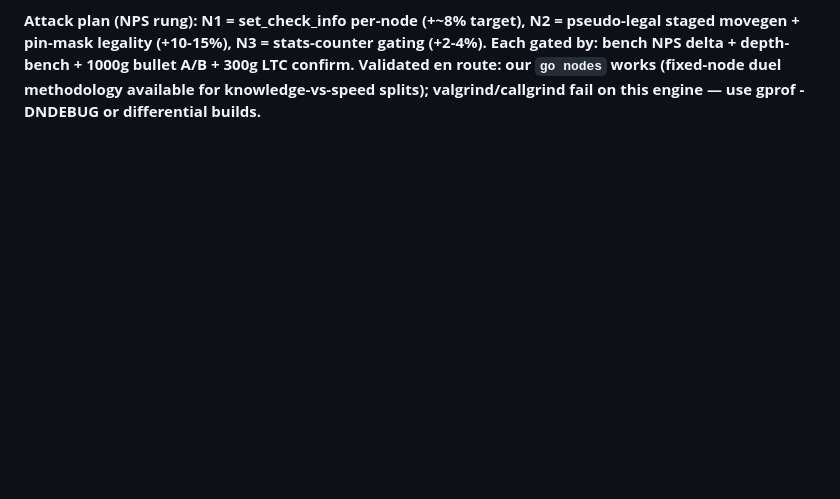
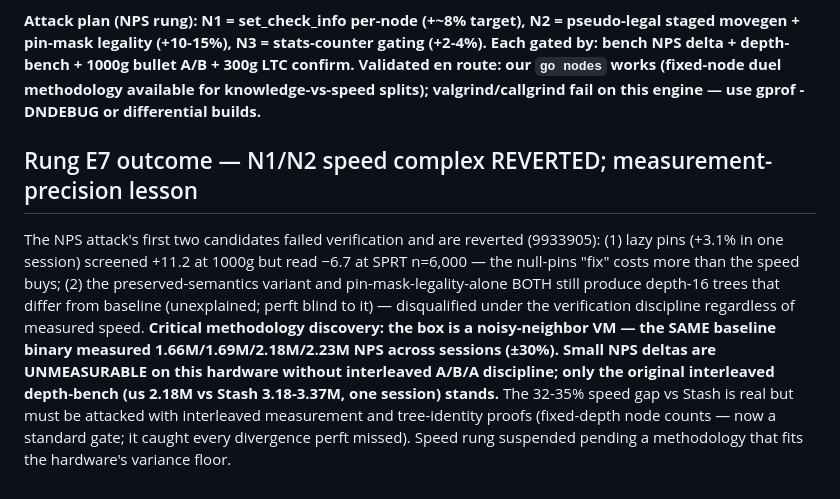
Before and after one commit to changcheng967/Luminex, a Markdown page: HCE_TUNING_RESULTS.md, the part around the change. Rendered like a GitHub page; blank space fills up the shorter version.

Commit message:
Record E7 outcome: N1/N2 reverted, noisy-neighbor NPS variance documented

```diff
--- a/HCE_TUNING_RESULTS.md
+++ b/HCE_TUNING_RESULTS.md
@@ -853,3 +853,23 @@ NPS delta + depth-bench + 1000g bullet A/B + 300g LTC confirm.
 Validated en route: our `go nodes` works (fixed-node duel methodology
 available for knowledge-vs-speed splits); valgrind/callgrind fail on
 this engine — use gprof -DNDEBUG or differential builds.**
+
+## Rung E7 outcome — N1/N2 speed complex REVERTED; measurement-precision lesson
+
+The NPS attack's first two candidates failed verification and are
+reverted (9933905): (1) lazy pins (+3.1% in one session) screened
++11.2 at 1000g but read −6.7 at SPRT n=6,000 — the null-pins "fix"
+costs more than the speed buys; (2) the preserved-semantics variant
+and pin-mask-legality-alone BOTH still produce depth-16 trees that
+differ from baseline (unexplained; perft blind to it) — disqualified
+under the verification discipline regardless of measured speed.
+**Critical methodology discovery: the box is a noisy-neighbor VM —
+the SAME baseline binary measured 1.66M/1.69M/2.18M/2.23M NPS across
+sessions (±30%). Small NPS deltas are UNMEASURABLE on this hardware
+without interleaved A/B/A discipline; only the original interleaved
+depth-bench (us 2.18M vs Stash 3.18-3.37M, one session) stands.**
+The 32-35% speed gap vs Stash is real but must be attacked with
+interleaved measurement and tree-identity proofs (fixed-depth node
+counts — now a standard gate; it caught every divergence perft
+missed). Speed rung suspended pending a methodology that fits the
+hardware's variance floor.
```
